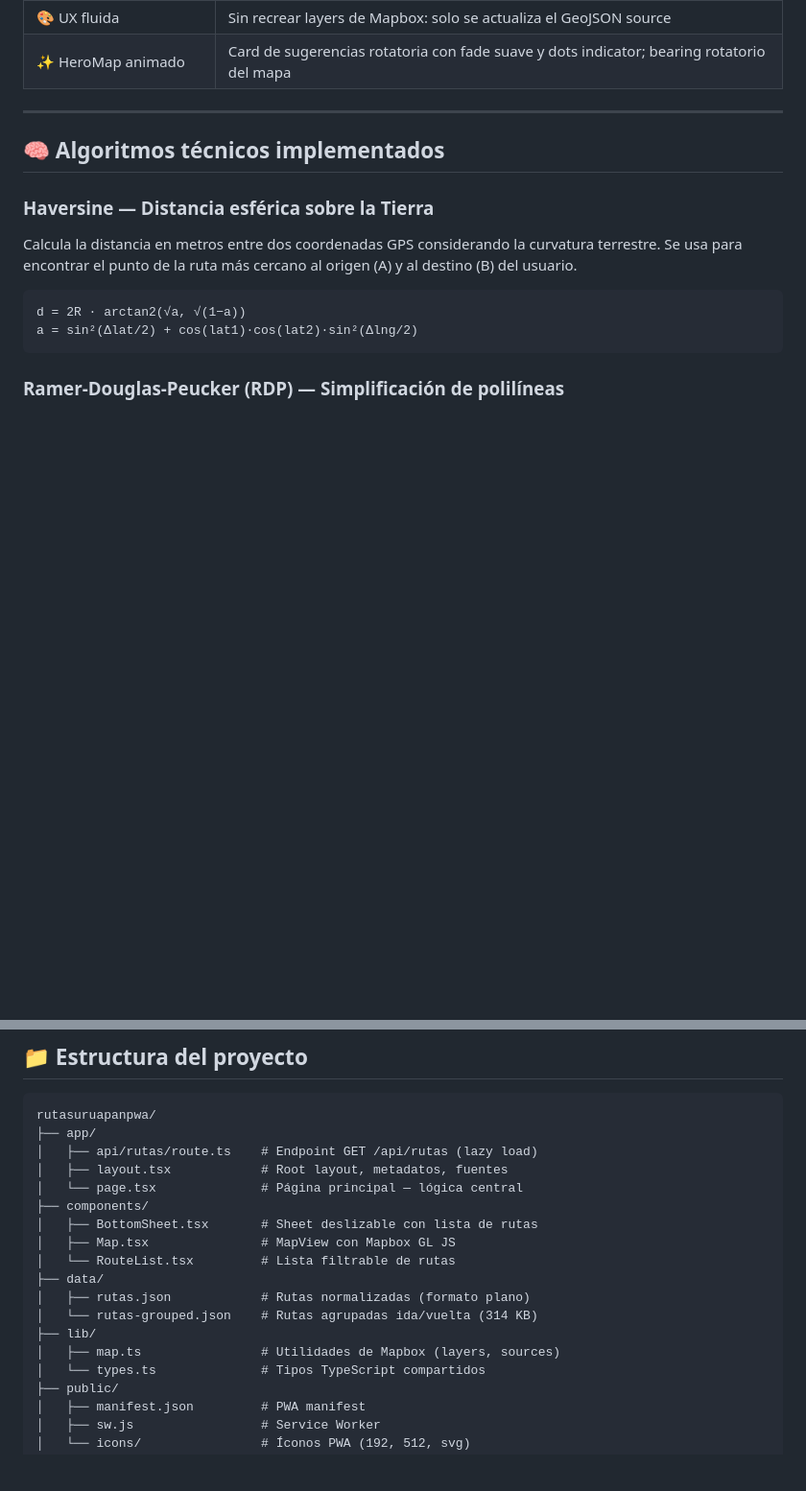
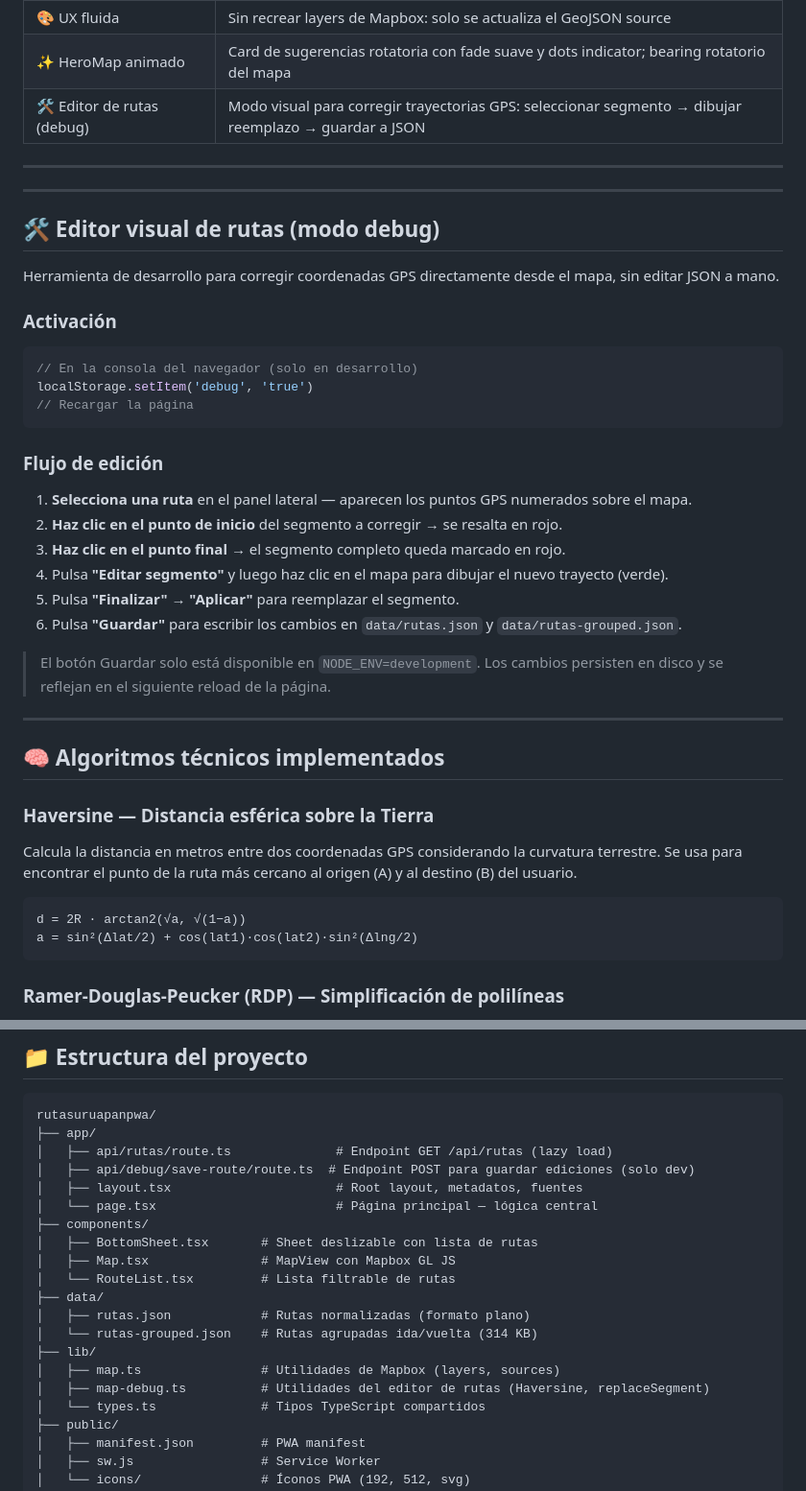
Before and after one commit to riantorres1975/rutasuruapanpwa, a Markdown page: README.md, 2 parts joined by grey strips. Shown at 96% size. Drawn GitHub-style; blank space fills up the shorter version.

Commit message:
docs: add visual route editor section to README (ES + EN)
Co-Authored-By: Claude Sonnet 4.6 <noreply@anthropic.com>

````diff
--- a/README.md
+++ b/README.md
@@ -48,6 +48,34 @@ Los sistemas de transporte público en ciudades intermedias de México carecen d
 | 📴 PWA completa | Service Worker con caché offline, manifest, instalable en Android/iOS |
 | 🎨 UX fluida | Sin recrear layers de Mapbox: solo se actualiza el GeoJSON source |
 | ✨ HeroMap animado | Card de sugerencias rotatoria con fade suave y dots indicator; bearing rotatorio del mapa |
+| 🛠️ Editor de rutas (debug) | Modo visual para corregir trayectorias GPS: seleccionar segmento → dibujar reemplazo → guardar a JSON |
+
+---
+
+---
+
+## 🛠️ Editor visual de rutas (modo debug)
+
+Herramienta de desarrollo para corregir coordenadas GPS directamente desde el mapa, sin editar JSON a mano.
+
+### Activación
+
+```js
+// En la consola del navegador (solo en desarrollo)
+localStorage.setItem('debug', 'true')
+// Recargar la página
+```
+
+### Flujo de edición
+
+1. **Selecciona una ruta** en el panel lateral — aparecen los puntos GPS numerados sobre el mapa.
+2. **Haz clic en el punto de inicio** del segmento a corregir → se resalta en rojo.
+3. **Haz clic en el punto final** → el segmento completo queda marcado en rojo.
+4. Pulsa **"Editar segmento"** y luego haz clic en el mapa para dibujar el nuevo trayecto (verde).
+5. Pulsa **"Finalizar"** → **"Aplicar"** para reemplazar el segmento.
+6. Pulsa **"Guardar"** para escribir los cambios en `data/rutas.json` y `data/rutas-grouped.json`.
+
+> El botón Guardar solo está disponible en `NODE_ENV=development`. Los cambios persisten en disco y se reflejan en el siguiente reload de la página.
 
 ---
 
@@ -147,9 +175,10 @@ node scripts/group-rutas.js  # Genera data/rutas-grouped.json
 ```
 rutasuruapanpwa/
 ├── app/
-│   ├── api/rutas/route.ts    # Endpoint GET /api/rutas (lazy load)
-│   ├── layout.tsx            # Root layout, metadatos, fuentes
-│   └── page.tsx              # Página principal — lógica central
+│   ├── api/rutas/route.ts              # Endpoint GET /api/rutas (lazy load)
+│   ├── api/debug/save-route/route.ts  # Endpoint POST para guardar ediciones (solo dev)
+│   ├── layout.tsx                      # Root layout, metadatos, fuentes
+│   └── page.tsx                        # Página principal — lógica central
 ├── components/
 │   ├── BottomSheet.tsx       # Sheet deslizable con lista de rutas
 │   ├── Map.tsx               # MapView con Mapbox GL JS
@@ -159,6 +188,7 @@ rutasuruapanpwa/
 │   └── rutas-grouped.json    # Rutas agrupadas ida/vuelta (314 KB)
 ├── lib/
 │   ├── map.ts                # Utilidades de Mapbox (layers, sources)
+│   ├── map-debug.ts          # Utilidades del editor de rutas (Haversine, replaceSegment)
 │   └── types.ts              # Tipos TypeScript compartidos
 ├── public/
 │   ├── manifest.json         # PWA manifest
````
Also changed, not shown: other parts of README.md (+33 -3 lines).
